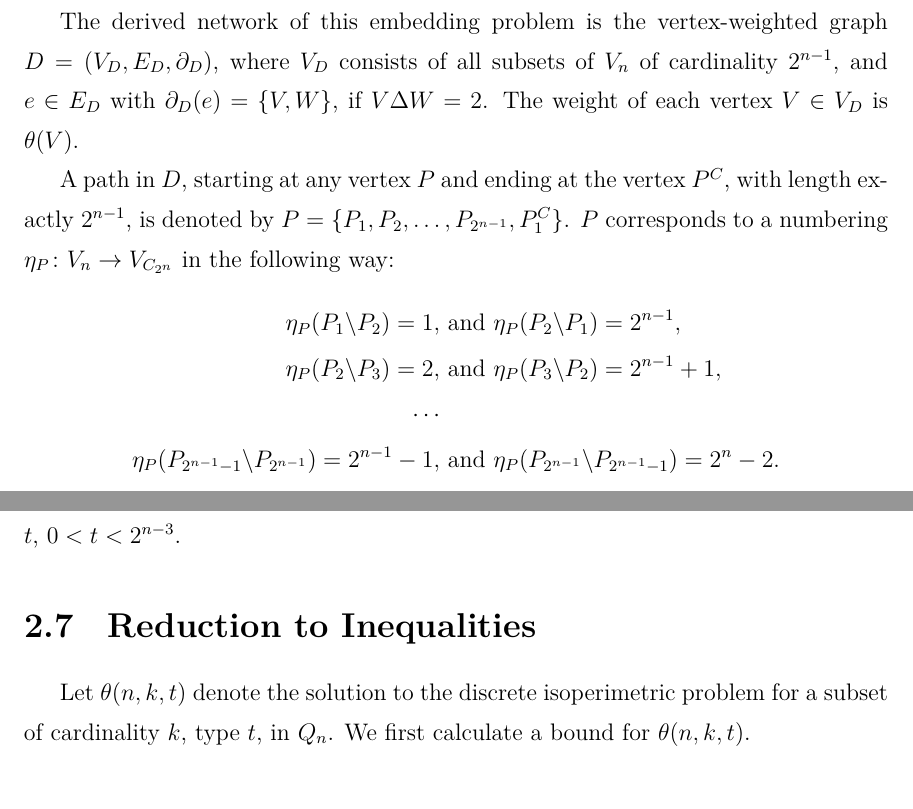
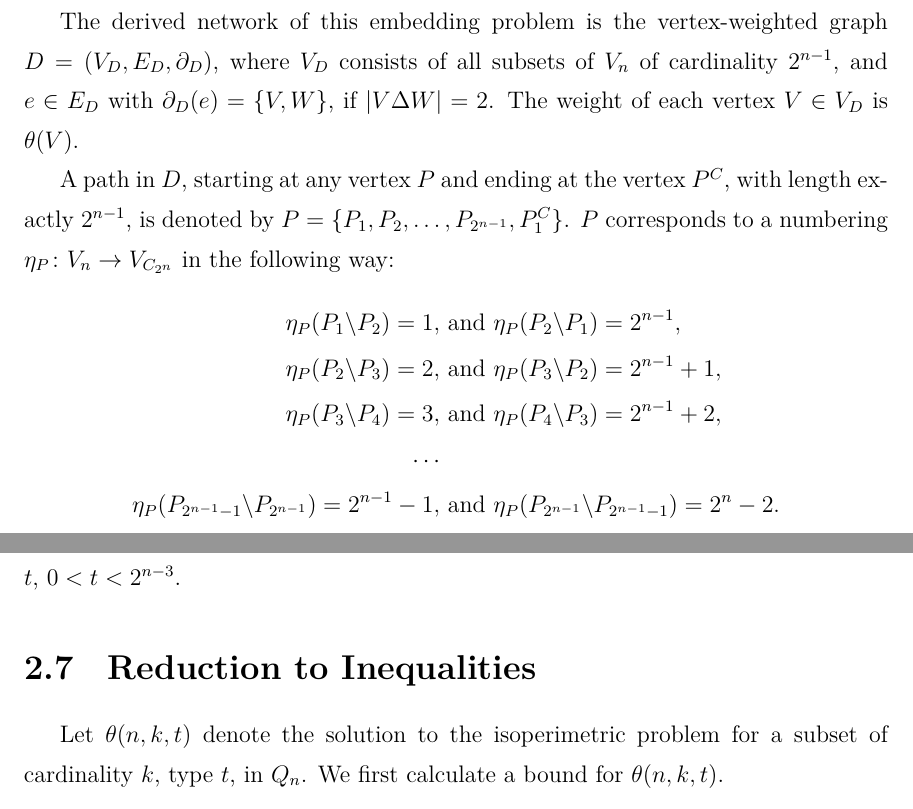
Before and after one commit to chaosdefinition/guu-thesis, a LaTeX thesis (guu-thesis.tex): two parts of pages 11 and 13 of 37, joined at a grey line, cut so that both start at the same text. Compiled offline with XeLaTeX.

Commit message:
Continue fixing minor errors.

```diff
--- a/guu-thesis.tex
+++ b/guu-thesis.tex
@@ -283,7 +283,7 @@ cardinality $2^{n - 1}$ in $V_n$.
 
 The derived network of this embedding problem is the vertex-weighted graph $D = (V_D, E_D, \partial_D)$,
 where $V_D$ consists of all subsets of $V_n$ of cardinality $2^{n - 1}$,
-and $e \in E_D$ with $\partial_D(e) = \{V, W\}$, if $V \Delta W = 2$.
+and $e \in E_D$ with $\partial_D(e) = \{V, W\}$, if $|V \Delta W| = 2$.
 The weight of each vertex $V \in V_D$ is $\theta(V)$.
 
 A path in $D$, starting at any vertex $P$ and ending at the vertex $P^C$,
@@ -295,6 +295,8 @@ $P$ corresponds to a numbering $\eta_P \colon V_n \rightarrow V_{C_{2^n}}$ in th
 \eta_P(P_2 \backslash P_1) = 2^{n - 1}, \\
 \eta_P(P_2 \backslash P_3) = 2, & \textnormal{ and }
 \eta_P(P_3 \backslash P_2) = 2^{n - 1} + 1, \\
+\eta_P(P_3 \backslash P_4) = 3, & \textnormal{ and }
+\eta_P(P_4 \backslash P_3) = 2^{n - 1} + 2, \\
 \cdots \\
 \eta_P(P_{2^{n - 1} - 1} \backslash P_{2^{n - 1}}) = 2^{n - 1} - 1, & \textnormal{ and }
 \eta_P(P_{2^{n - 1}} \backslash P_{2^{n - 1} - 1}) = 2^n - 2.
@@ -407,7 +409,7 @@ and exactly four of type $t$, $0 < t < 2^{n - 3}$.
 \section{Reduction to Inequalities}
 \label{Section 2.7}
 
-Let $\theta(n, k, t)$ denote the solution to the discrete isoperimetric problem
+Let $\theta(n, k, t)$ denote the solution to the isoperimetric problem
 for a subset of cardinality $k$, type $t$, in $Q_n$.
 We first calculate a bound for $\theta(n, k, t)$.
 \begin{equation}
```
Also changed, not shown: guu-thesis.tex (7 more changed lines).
